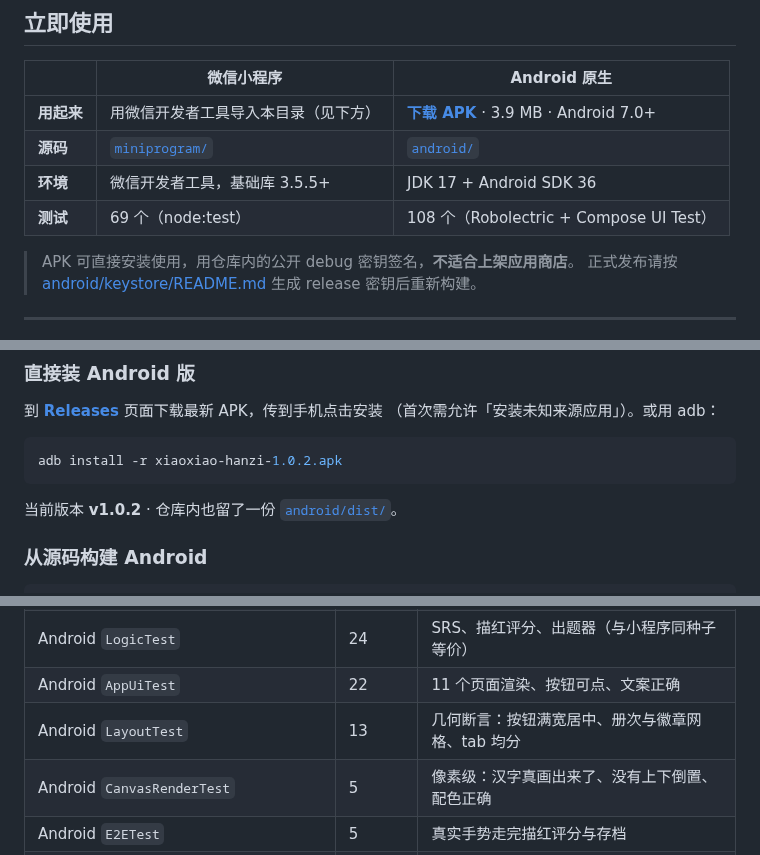
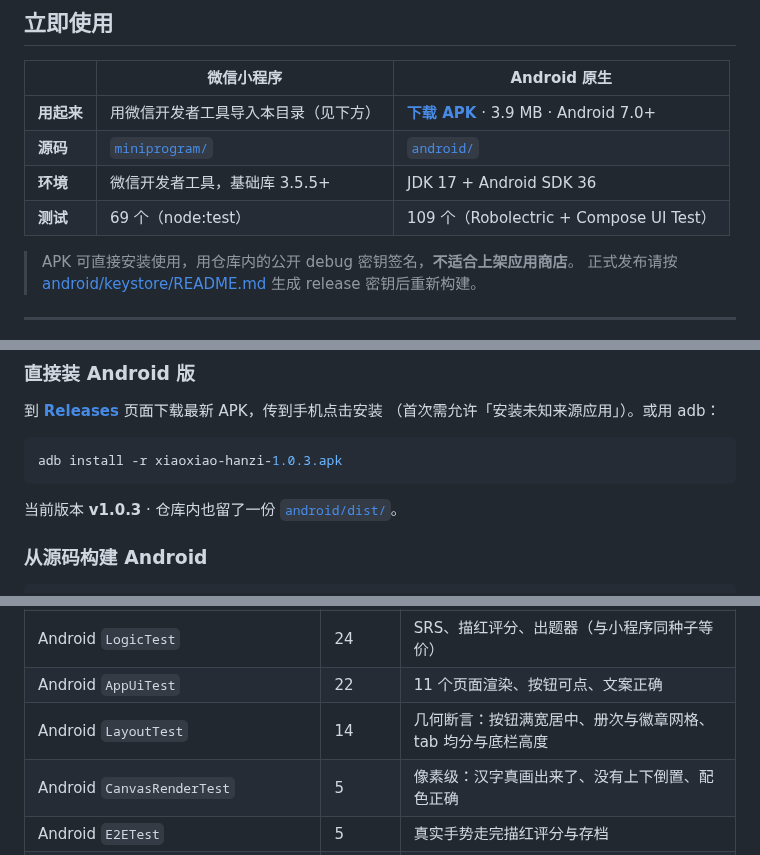
Before and after one commit to zhangxiang0316/hanzi, a Markdown page: README.md, 3 parts joined by grey strips. Rendered like a GitHub page.

````diff
--- a/README.md
+++ b/README.md
@@ -22,7 +22,7 @@
 | **用起来** | 用微信开发者工具导入本目录（见下方） | **[下载 APK](https://github.com/zhangxiang0316/hanzi/releases/latest)** · 3.9 MB · Android 7.0+ |
 | **源码** | [`miniprogram/`](miniprogram/) | [`android/`](android/) |
 | **环境** | 微信开发者工具，基础库 3.5.5+ | JDK 17 + Android SDK 36 |
-| **测试** | 69 个（node:test） | 108 个（Robolectric + Compose UI Test） |
+| **测试** | 69 个（node:test） | 109 个（Robolectric + Compose UI Test） |
 
 > APK 可直接安装使用，用仓库内的公开 debug 密钥签名，**不适合上架应用商店**。
 > 正式发布请按 [android/keystore/README.md](android/keystore/README.md) 生成 release 密钥后重新构建。
@@ -77,10 +77,10 @@ cd hanzi
 （首次需允许「安装未知来源应用」）。或用 adb：
 
 ```bash
-adb install -r xiaoxiao-hanzi-1.0.2.apk
+adb install -r xiaoxiao-hanzi-1.0.3.apk
 ```
 
-当前版本 **v1.0.2** · 仓库内也留了一份 [`android/dist/`](android/dist/)。
+当前版本 **v1.0.3** · 仓库内也留了一份 [`android/dist/`](android/dist/)。
 
 ### 从源码构建 Android
 
@@ -207,7 +207,7 @@ hanzi/
 | Android `RepoTest` | 13 | 教材数据完整性、笔画数、多音字、跨册重复 |
 | Android `LogicTest` | 24 | SRS、描红评分、出题器（与小程序同种子等价） |
 | Android `AppUiTest` | 22 | 11 个页面渲染、按钮可点、文案正确 |
-| Android `LayoutTest` | 13 | 几何断言：按钮满宽居中、册次与徽章网格、tab 均分 |
+| Android `LayoutTest` | 14 | 几何断言：按钮满宽居中、册次与徽章网格、tab 均分与底栏高度 |
 | Android `CanvasRenderTest` | 5 | 像素级：汉字真画出来了、没有上下倒置、配色正确 |
 | Android `E2ETest` | 5 | 真实手势走完描红评分与存档 |
 | Android `WritePageTest` | 7 | 描红状态机：最后一笔实心、抖动也能过、写错有原因 |
````
Also changed, not shown: other parts of README.md (+1 -0 lines), android/dist/README.md (+3 -3 lines), docs/06-Android原生版.md (+2 -2 lines), docs/images/android/01-index.png, docs/images/android/10-profile.png, docs/images/android/20-profile-full.png, 5 other files.
